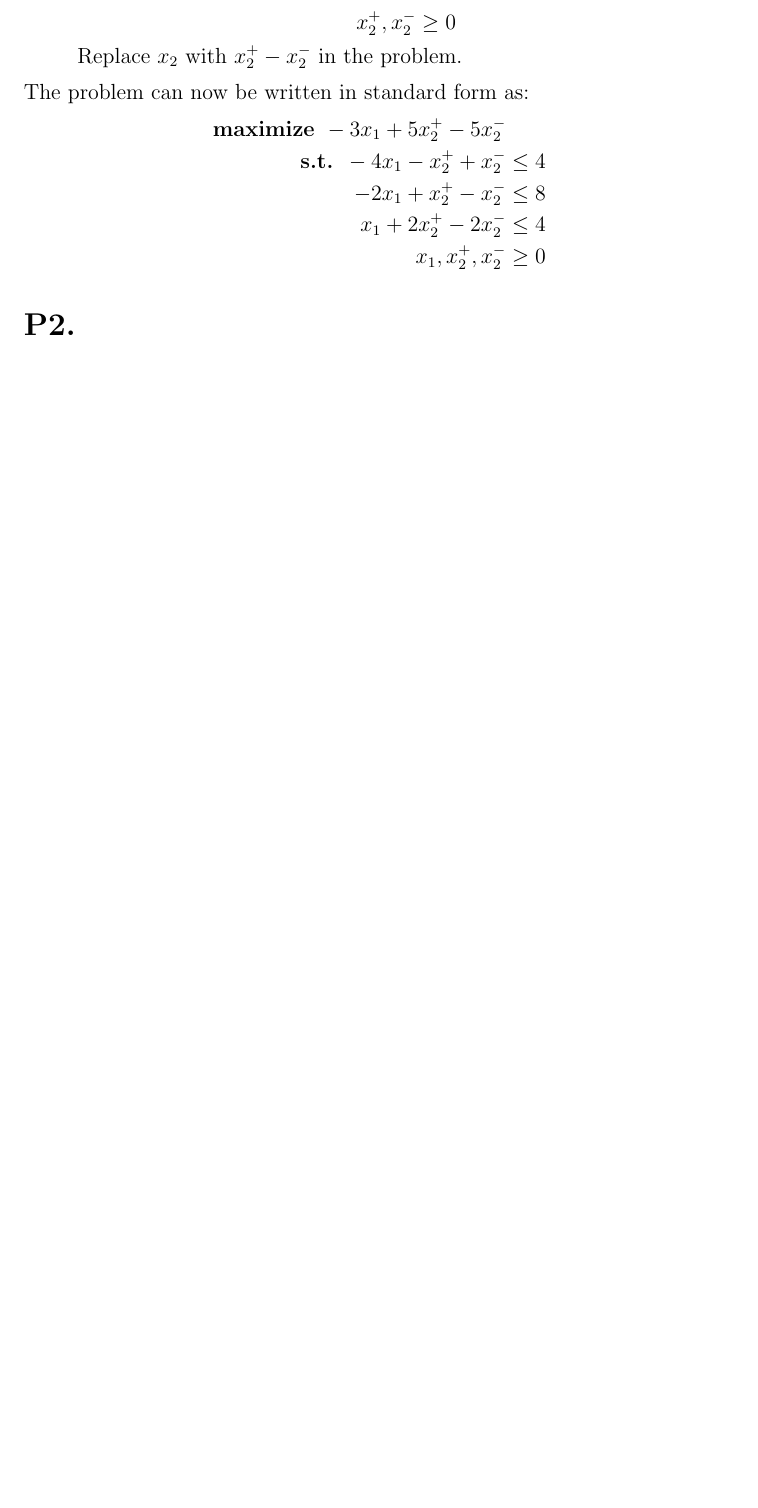
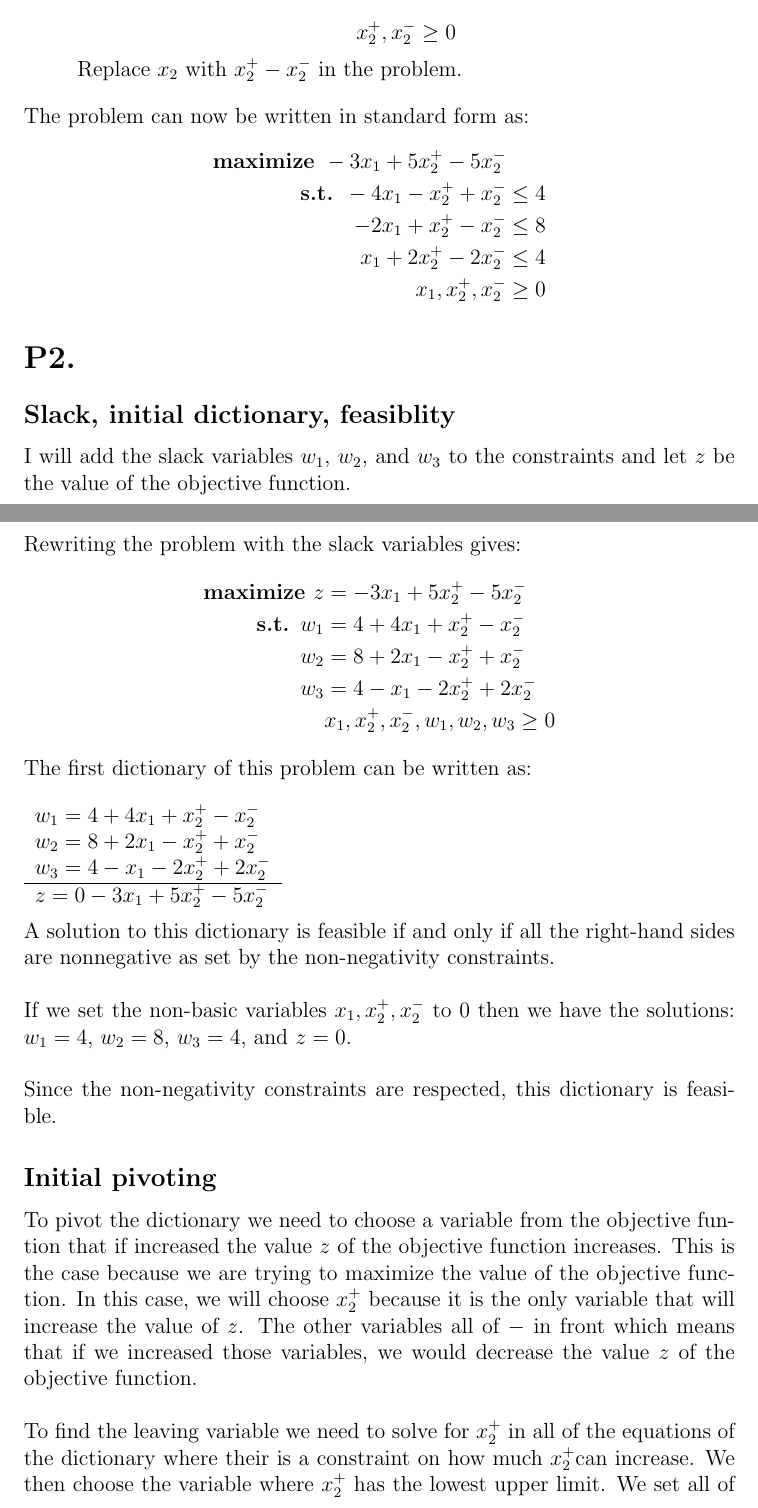
Before and after one commit to gddmkr42171822/csci5654, a LaTeX problem sheet (hw1/hw1.tex): part of the page before the commit and two parts of pages 1 and 2 of 4 after it, the two joined at a grey line, cut so that both start at the same text, the shorter picture padded with empty space. Compiled offline with pdfLaTeX.

Commit message:
finished problem 2

```diff
--- a/hw1/hw1.tex
+++ b/hw1/hw1.tex
@@ -34,4 +34,35 @@ The problem can now be written in standard form as:
 \end{align*}
 
 \section*{P2.}
-
+\subsection*{Slack, initial dictionary, feasiblity}
+I will add the slack variables $w_{1}$, $w_{2}$, and $w_{3}$ to the constraints and let $z$ be the value of the objective function.\\
+Rewriting the problem with the slack variables gives:
+\begin{align*}
+  \textbf{maximize } z &= -3x_{1} + 5x^{+}_{2} - 5x^{-}_{2}\\
+  \textbf{s.t. }     w_{1} &= 4 + 4x_{1} + x^{+}_{2} - x^{-}_{2}\\
+                     w_{2} &= 8 + 2x_{1} - x^{+}_{2} + x^{-}_{2}\\
+                     w_{3} &= 4 - x_{1} - 2x^{+}_{2} + 2x^{-}_{2}\\
+                     &x_{1}, x^{+}_{2}, x^{-}_{2}, w_{1}, w_{2}, w_{3} \geq 0
+\end{align*}
+The first dictionary of this problem can be written as:\\
+\\
+\begin{tabular}{l}
+  $w_{1} = 4 + 4x_{1} + x^{+}_{2} - x^{-}_{2}$\\
+  $w_{2} = 8 + 2x_{1} - x^{+}_{2} + x^{-}_{2}$\\
+  $w_{3} = 4 - x_{1} - 2x^{+}_{2} + 2x^{-}_{2}$\\
+  \hline
+  $z = 0 - 3x_{1} + 5x^{+}_{2} - 5x^{-}_{2}$\\
+\end{tabular}
+\\
+\\
+A solution to this dictionary is feasible if and only if all the right-hand sides are nonnegative as set by the non-negativity constraints.\\
+\\
+If we set the non-basic variables $x_{1}, x^{+}_{2}, x^{-}_{2}$ to 0 then we have the solutions: $w_{1} = 4$, $w_{2} = 8$, $w_{3} = 4$, and $z = 0$.\\
+\\
+Since the non-negativity constraints are respected, this dictionary is feasible.
+\subsection*{Initial pivoting}
+To pivot the dictionary we need to choose a variable from the objective funtion that if increased the value $z$ of the objective function increases.  This is the case because we are trying to maximize the value of the objective function.  In this case, we will choose $x^{+}_{2}$ because it is the only variable that will increase the value of $z$.  The other variables all of $-$ in front which means that if we increased those variables, we would decrease the value $z$ of the objective function.\\
+\\
+To find the leaving variable we need to solve for $x^{+}_{2}$ in all of the equations of the dictionary where their is a constraint on how much $x^{+}_{2}$can increase.  We then choose the variable where $x^{+}_{2}$ has the lowest upper limit.  We set all of the other variables to 0.
+\begin{align*}
+  w_{1} &= 4 + 4x_{1} + x^{+}_{2} - x^{-}_{2} \Rightarrow \text{No constraint on the increase of } x^{+}_{2} \\
```
Also changed, not shown: hw1/hw1.pdf, hw1/hw1.tex (28 more changed lines).
